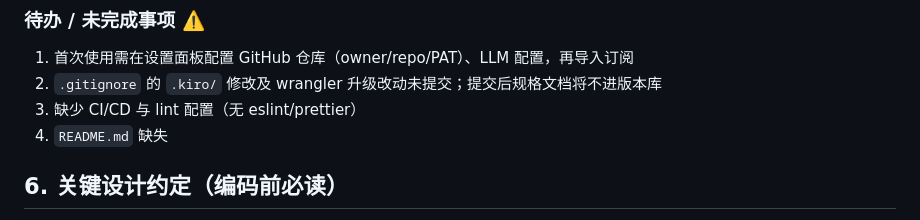
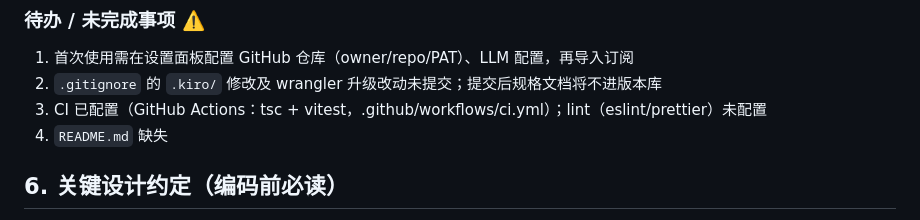
Before and after one commit to ituff/cfrss, a Markdown page: agent.md, the part around the change. Rendered like a GitHub page.

Commit message:
docs: 更新 agent.md CI 状态

```diff
--- a/agent.md
+++ b/agent.md
@@ -99,7 +99,7 @@ npx wrangler d1 migrations apply cfrss-db --remote  # 应用 D1 迁移（线上
 
 1. 首次使用需在设置面板配置 GitHub 仓库（owner/repo/PAT）、LLM 配置，再导入订阅
 2. `.gitignore` 的 `.kiro/` 修改及 wrangler 升级改动未提交；提交后规格文档将不进版本库
-3. 缺少 CI/CD 与 lint 配置（无 eslint/prettier）
+3. CI 已配置（GitHub Actions：tsc + vitest，.github/workflows/ci.yml）；lint（eslint/prettier）未配置
 4. `README.md` 缺失
 
 ## 6. 关键设计约定（编码前必读）
```
